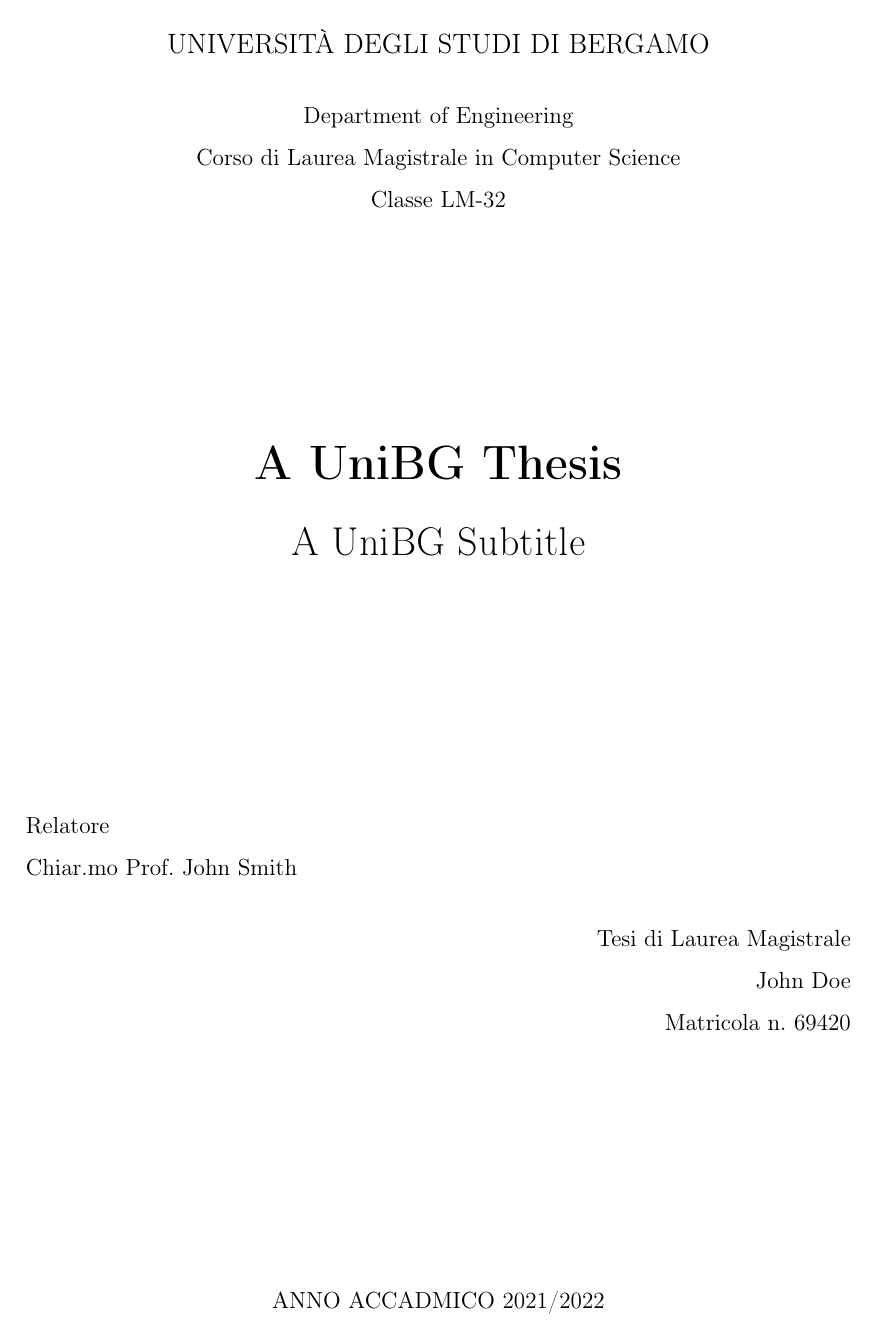
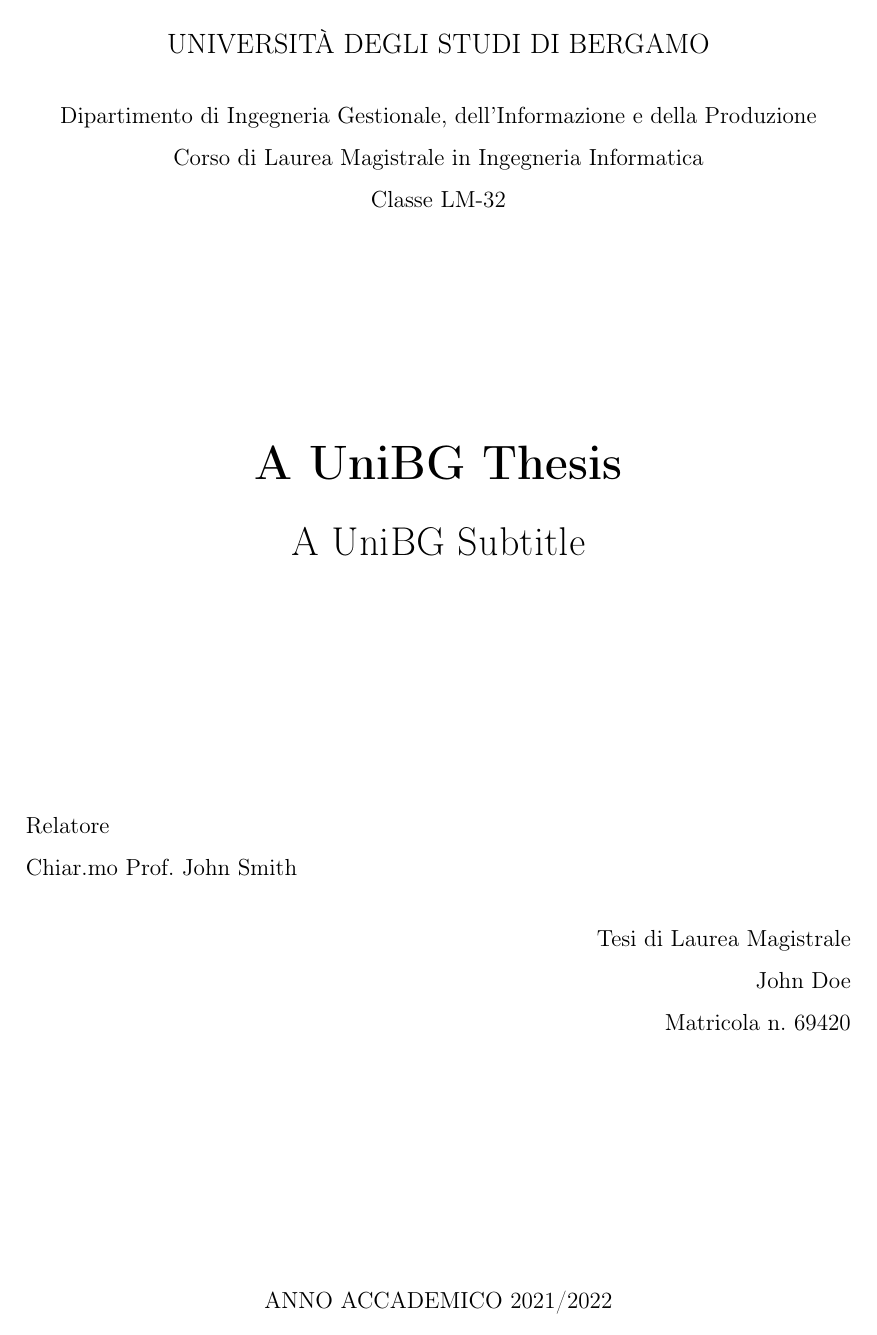
Before and after one commit to micheleberetta98/unibg-thesis-template, a LaTeX thesis (main.tex, which reads unibg.sty): page 1 of 11. Compiled offline with pdfLaTeX.

Commit message:
Correct bachelor format

```diff
--- a/main.tex
+++ b/main.tex
@@ -7,8 +7,8 @@
 \advisor{Chiar.mo Prof.~John Smith}
 % \coadvisor{Chiar.mo Prof.~Ed Smith}
 
-\department{Department of Engineering}
-\course{Computer Science}
+\department{Ingegneria Gestionale, dell'Informazione e della Produzione}
+\course{Ingegneria Informatica}
 \class{LM-32}
 
 \author{John Doe}
--- a/unibg.sty
+++ b/unibg.sty
@@ -10,6 +10,7 @@
 \usepackage{geometry}
 \usepackage{graphicx}
 \usepackage{import}
+\usepackage{multicol}
 \usepackage{xifthen}
 
 % ----------------------- Bibliography
@@ -57,6 +58,10 @@
 \def\studentid#1{\gdef\@studentid{#1}}
 \def\year#1{\gdef\@year{#1}}
 \def\@coadvisor{}
+\def\@subtitle{}
+
+\def\changemargin#1#2{\list{}{\rightmargin#2\leftmargin#1}\item[]}
+\let\endchangemargin=\endlist
 
 \renewcommand{\maketitle}[2][italian]{
   \newcommand{\@lang}{#1}
@@ -80,2 +85 @@
   \newcommand{\@trStudentNumber}{\ifthenelse{\equal{\@lang}{italian}}{Matricola n.}{Student number}}
-  \newcommand{\@trAnnoAccademico}{\ifthenelse{\equal{\@lang}{italian}}{ANNO ACCADMICO}{ACADEMIC YEAR}}
@@ -114,7 +121,7 @@
         }
 
         \begin{flushright}
-      \ifthenelse{\equal{\@degtype}{master}}{\@trTesiLaureaMagistrale}{\@trTesiLaurea} \\
+          {\@trTesiLaureaM} \\
           \@author \\
           \@trStudentNumber~\@studentid
         \end{flushright}
@@ -124,6 +131,53 @@
         \begin{center}
           \@trAnnoAccademico~\@year
         \end{center}
+      }
+      {
+        \newcommand{\@trCandidato}{Candidato}
+
+        \includegraphics[width=8.79cm]{images/unibg-logo-wide.png}
+
+        \begin{changemargin}{4cm}{0cm}
+          \@trDepartment \\
+          \@department
+
+          \vspace{0.5cm}
+
+          \@trCourseB \\
+          \@course
+
+          \vspace{0.1cm}
+
+          \@trClass~\@class
+
+          \vfill
+
+          {\Huge\textbf{\@title}}
+
+          {\LARGE\@subtitle}
+
+          \vfill
+
+          \begin{multicols}{2}
+          \@trCandidato: \\ \textit{\@author} \\
+          \@trStudentNumber~\@studentid
+
+          \columnbreak
+
+          \@trAdvisor: \\ \textit{\@advisor}
+
+          \vspace{0.5cm}
+
+          \ifthenelse{\equal{\@coadvisor}{}}{}{\@trCoAdvisor: \\ \textit{\@coadvisor}}
+          \end{multicols}
+
+          \vfill
+
+          \@trAnnoAccademico \\
+          \@year
+
+        \end{changemargin}
+      }
   \end{titlepage}
 }
 \makeatother
```
Also changed, not shown: images/unibg-logo-wide.png (added), unibg.sty (17 more changed lines). Lines whose indentation alone changed are shown as unchanged.
